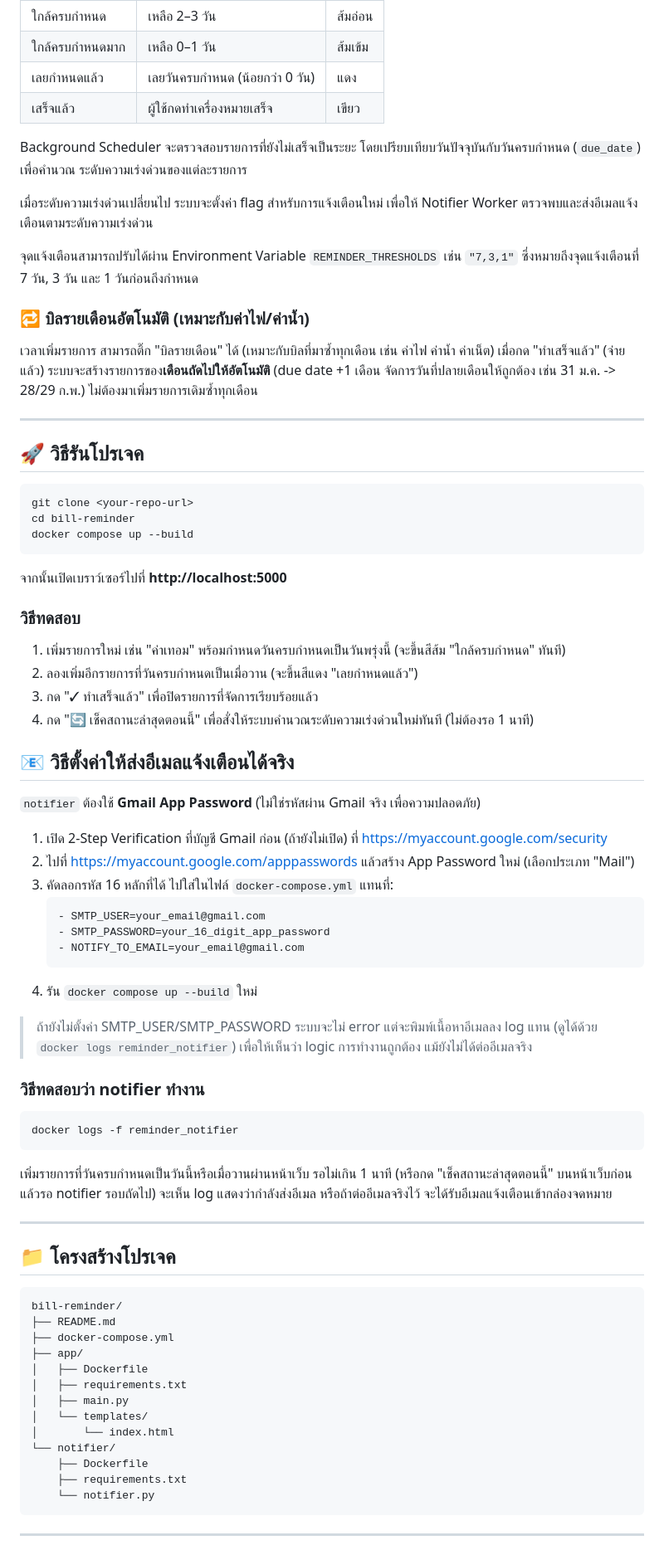
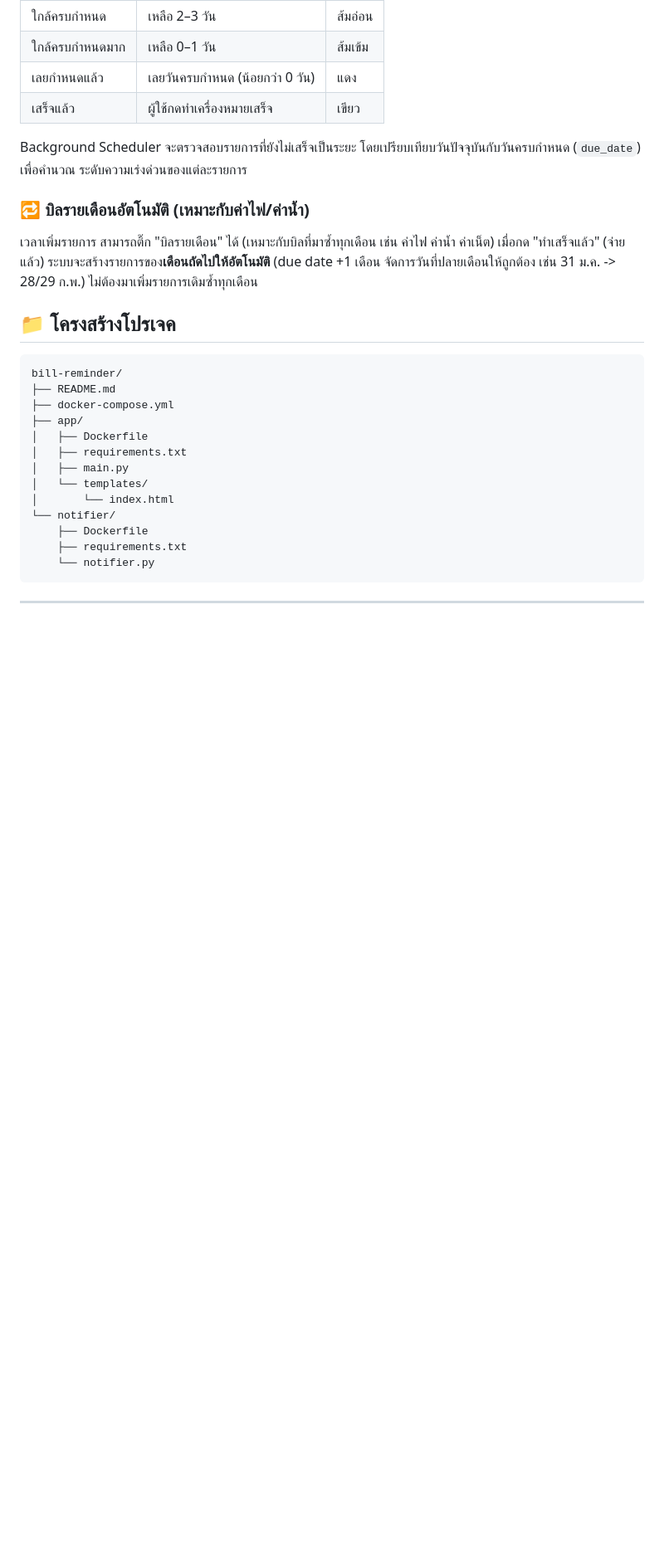
Before and after one commit to natsaree07/bill-reminder, a Markdown page: README.md, the part around one of its changes. Shown at 83% size. GitHub-like rendering; blank space fills up the shorter version.

Commit message:
Update README to remove email notification setup details11
Removed sections about email notifications and project setup instructions.

````diff
--- a/README.md
+++ b/README.md
@@ -109,63 +103,12 @@ Background Scheduler จะตรวจสอบรายการที่ย
 โดยเปรียบเทียบวันปัจจุบันกับวันครบกำหนด (`due_date`) เพื่อคำนวณ
 ระดับความเร่งด่วนของแต่ละรายการ
 
-เมื่อระดับความเร่งด่วนเปลี่ยนไป ระบบจะตั้งค่า flag สำหรับการแจ้งเตือนใหม่
-เพื่อให้ Notifier Worker ตรวจพบและส่งอีเมลแจ้งเตือนตามระดับความเร่งด่วน
-
-จุดแจ้งเตือนสามารถปรับได้ผ่าน Environment Variable
-`REMINDER_THRESHOLDS` เช่น `"7,3,1"` ซึ่งหมายถึงจุดแจ้งเตือนที่
-7 วัน, 3 วัน และ 1 วันก่อนถึงกำหนด
-
 ### 🔁 บิลรายเดือนอัตโนมัติ (เหมาะกับค่าไฟ/ค่าน้ำ)
 เวลาเพิ่มรายการ สามารถติ๊ก "บิลรายเดือน" ได้ (เหมาะกับบิลที่มาซ้ำทุกเดือน เช่น ค่าไฟ ค่าน้ำ ค่าเน็ต)
 เมื่อกด "ทำเสร็จแล้ว" (จ่ายแล้ว) ระบบจะสร้างรายการของ**เดือนถัดไปให้อัตโนมัติ**
 (due date +1 เดือน จัดการวันที่ปลายเดือนให้ถูกต้อง เช่น 31 ม.ค. -> 28/29 ก.พ.)
 ไม่ต้องมาเพิ่มรายการเดิมซ้ำทุกเดือน
 
----
-
-## 🚀 วิธีรันโปรเจค
-
-```bash
-git clone <your-repo-url>
-cd bill-reminder
-docker compose up --build
-```
-
-จากนั้นเปิดเบราว์เซอร์ไปที่ **http://localhost:5000**
-
-### วิธีทดสอบ
-1. เพิ่มรายการใหม่ เช่น "ค่าเทอม" พร้อมกำหนดวันครบกำหนดเป็นวันพรุ่งนี้ (จะขึ้นสีส้ม "ใกล้ครบกำหนด" ทันที)
-2. ลองเพิ่มอีกรายการที่วันครบกำหนดเป็นเมื่อวาน (จะขึ้นสีแดง "เลยกำหนดแล้ว")
-3. กด "✓ ทำเสร็จแล้ว" เพื่อปิดรายการที่จัดการเรียบร้อยแล้ว
-4. กด "🔄 เช็คสถานะล่าสุดตอนนี้" เพื่อสั่งให้ระบบคำนวณระดับความเร่งด่วนใหม่ทันที (ไม่ต้องรอ 1 นาที)
-
-## 📧 วิธีตั้งค่าให้ส่งอีเมลแจ้งเตือนได้จริง
-
-`notifier` ต้องใช้ **Gmail App Password** (ไม่ใช่รหัสผ่าน Gmail จริง เพื่อความปลอดภัย)
-
-1. เปิด 2-Step Verification ที่บัญชี Gmail ก่อน (ถ้ายังไม่เปิด) ที่ https://myaccount.google.com/security
-2. ไปที่ https://myaccount.google.com/apppasswords แล้วสร้าง App Password ใหม่ (เลือกประเภท "Mail")
-3. คัดลอกรหัส 16 หลักที่ได้ ไปใส่ในไฟล์ `docker-compose.yml` แทนที่:
-   ```yaml
-   - SMTP_USER=your_email@gmail.com
-   - SMTP_PASSWORD=your_16_digit_app_password
-   - NOTIFY_TO_EMAIL=your_email@gmail.com
-   ```
-4. รัน `docker compose up --build` ใหม่
-
-> ถ้ายังไม่ตั้งค่า SMTP_USER/SMTP_PASSWORD ระบบจะไม่ error แต่จะพิมพ์เนื้อหาอีเมลลง log แทน
-> (ดูได้ด้วย `docker logs reminder_notifier`) เพื่อให้เห็นว่า logic การทำงานถูกต้อง แม้ยังไม่ได้ต่ออีเมลจริง
-
-### วิธีทดสอบว่า notifier ทำงาน
-```bash
-docker logs -f reminder_notifier
-```
-เพิ่มรายการที่วันครบกำหนดเป็นวันนี้หรือเมื่อวานผ่านหน้าเว็บ รอไม่เกิน 1 นาที (หรือกด "เช็คสถานะล่าสุดตอนนี้"
-บนหน้าเว็บก่อน แล้วรอ notifier รอบถัดไป) จะเห็น log แสดงว่ากำลังส่งอีเมล หรือถ้าต่ออีเมลจริงไว้
-จะได้รับอีเมลแจ้งเตือนเข้ากล่องจดหมาย
-
----
 
 ## 📁 โครงสร้างโปรเจค
 
````
Also changed, not shown: other parts of README.md (+0 -6 lines).
